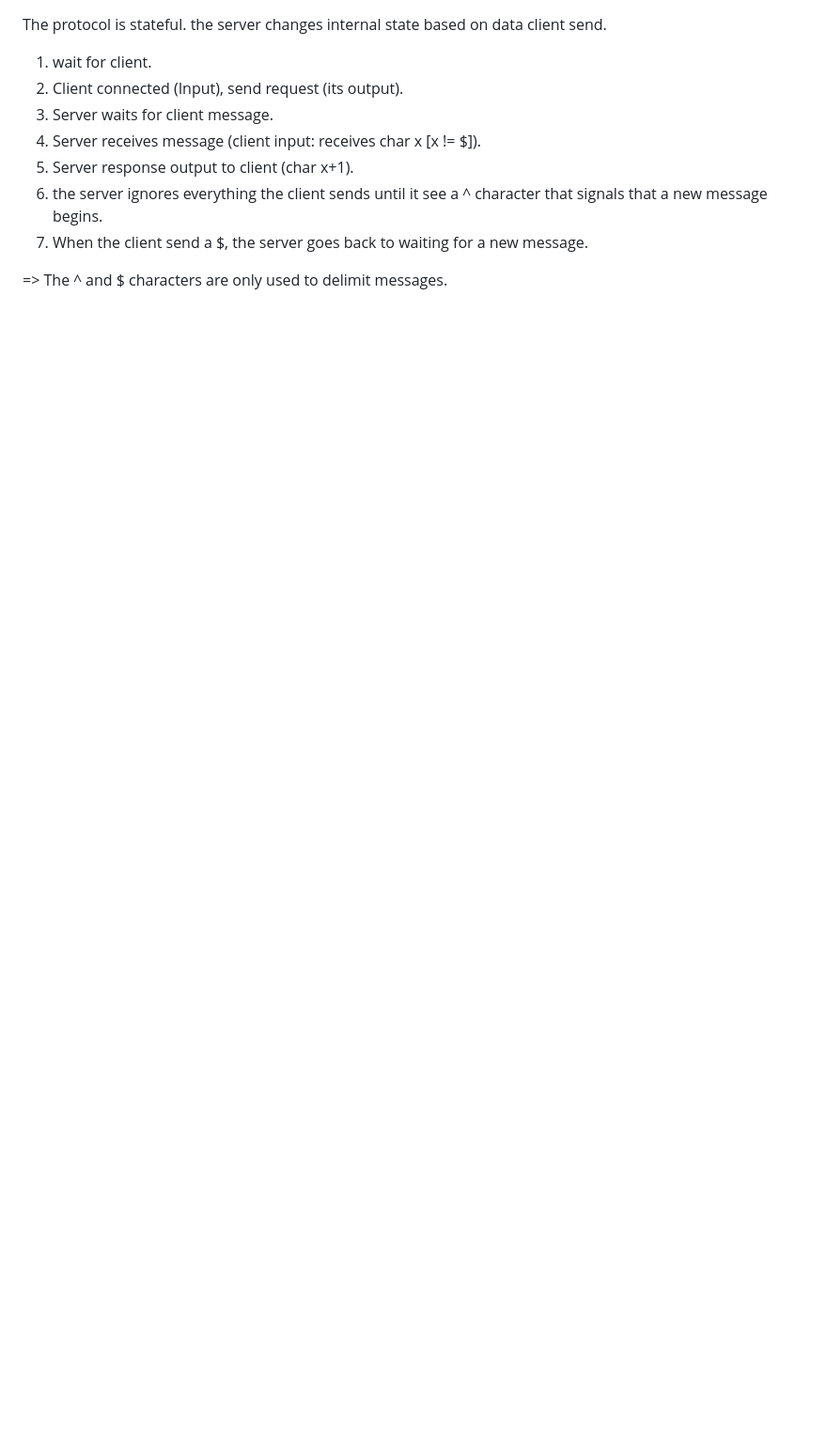
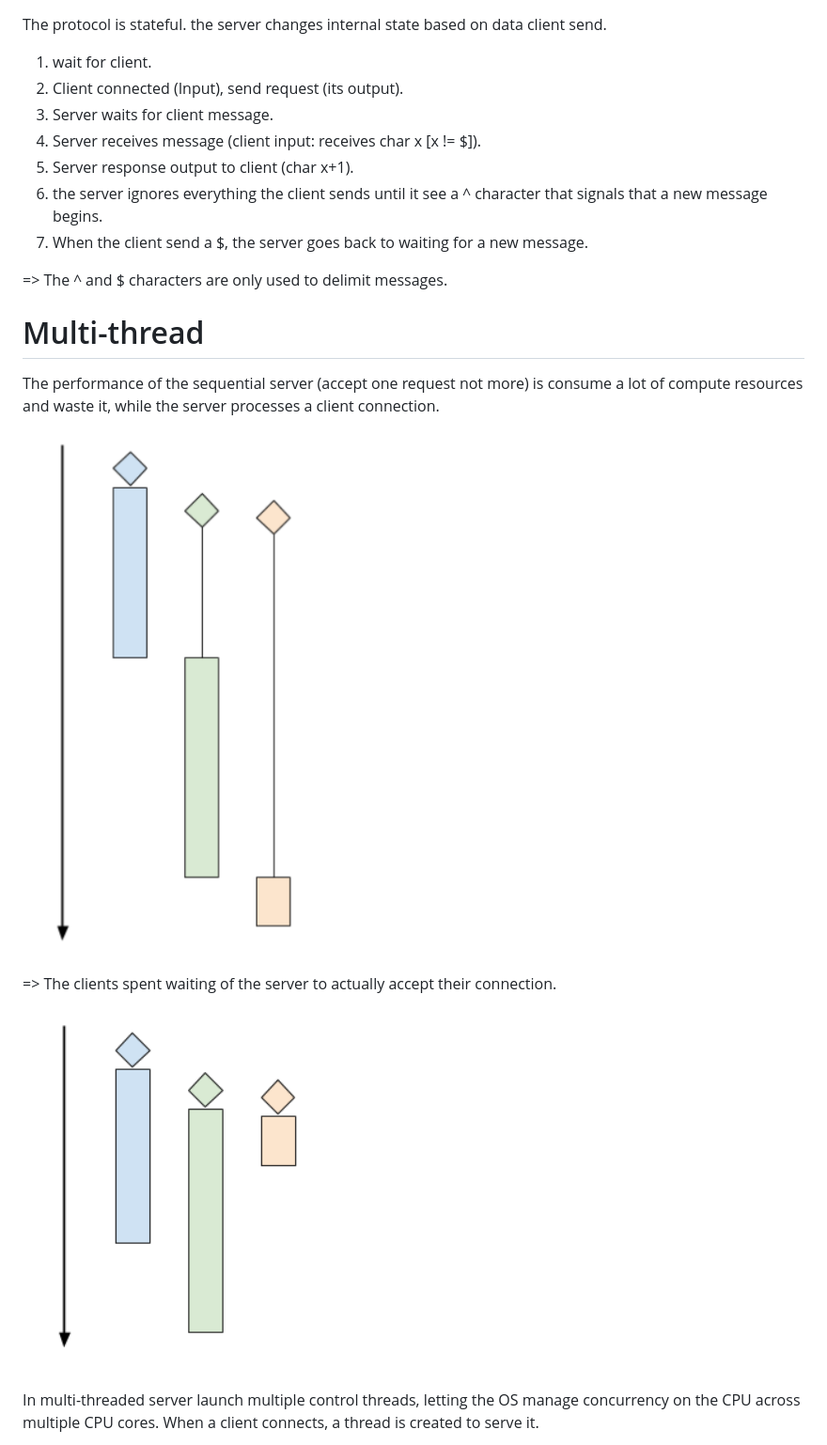
Before and after one commit to FaroukRajhi/NetworkProgramming, a Markdown page: concurrent-servers/README.md, the part around one of its changes. Shown at 94% size. Rendered like a GitHub page; pictures changed too: concurrent-servers/image-1.png (added), concurrent-servers/image.png (added); blank space fills up the shorter version.

```diff
--- a/concurrent-servers/README.md
+++ b/concurrent-servers/README.md
@@ -9,3 +9,19 @@ The protocol is stateful. the server changes internal state based on data client
 7. When the client send a $, the server goes back to waiting for a new message.
 
 => The ^ and $ characters are only used to delimit messages.
+
+# Multi-thread
+
+The performance of the sequential server (accept one request not more) is consume a lot of compute
+resources and waste it, while the server processes a client connection.
+
+![alt text](image.png)
+
+=> The clients spent waiting of the server to actually accept their connection.
+
+![alt text](image-1.png)
+
+In multi-threaded server launch multiple control threads, letting the OS manage concurrency on the CPU across multiple CPU cores.
+When a client connects, a thread is created to serve it.
+
+
```
Also changed, not shown: other parts of concurrent-servers/README.md (+7 -0 lines), concurrent-servers/image-2.png (added), 2 other files.
